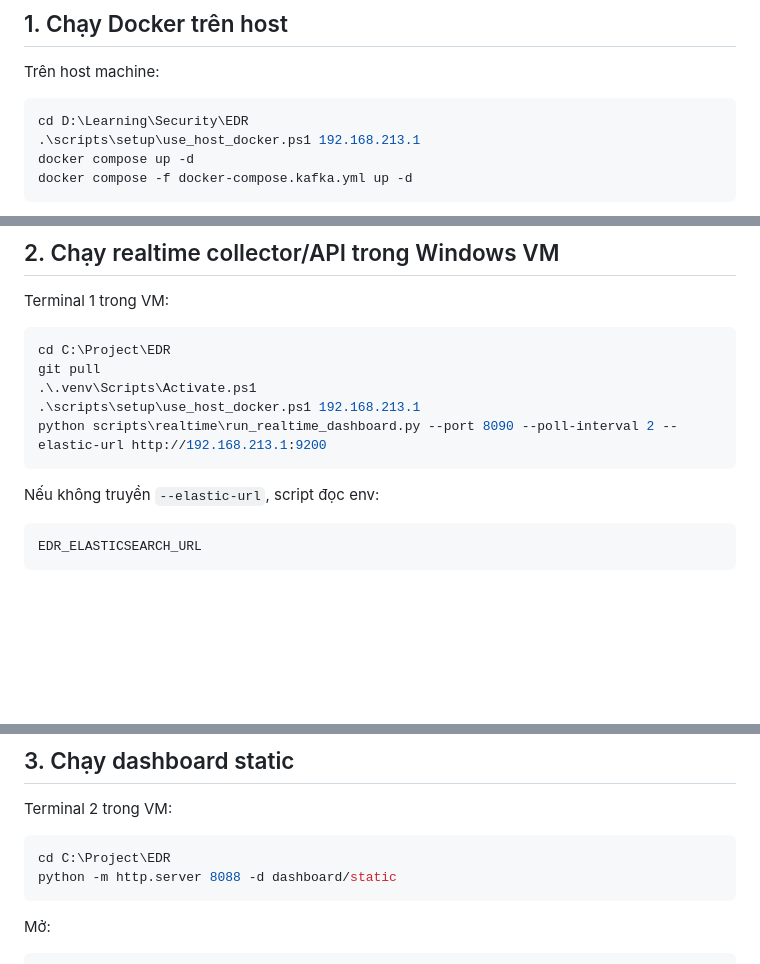
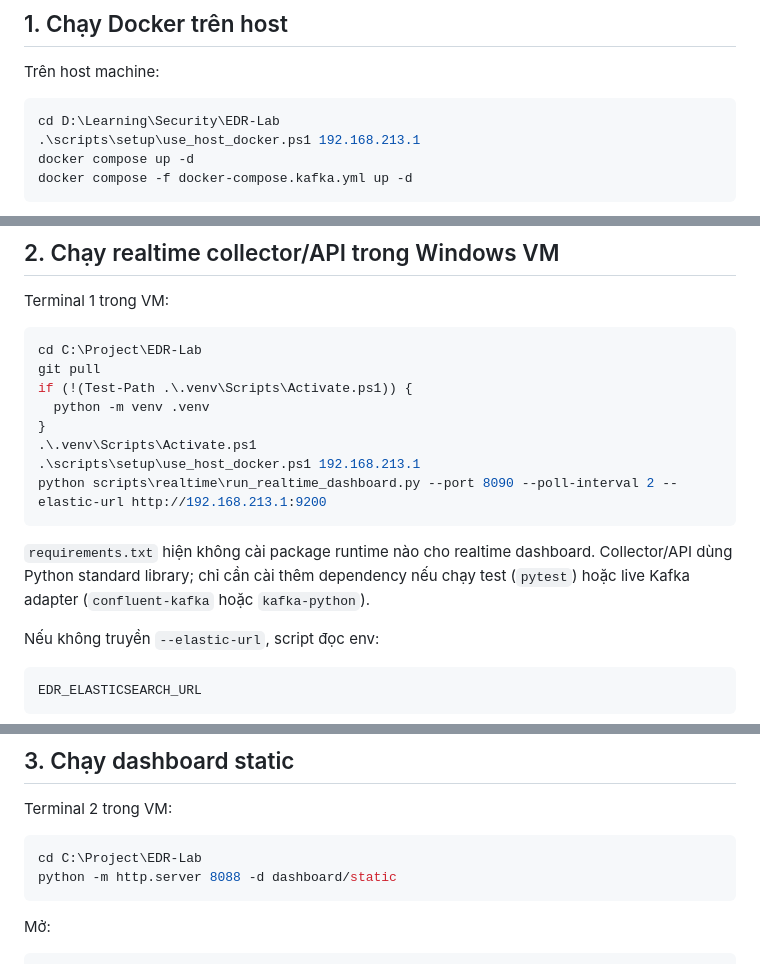
Before and after one commit to KhairBeos/EDR-Lab, a Markdown page: docs/realtime_dashboard_demo.md, 3 parts joined by grey strips. Drawn GitHub-style; blank space fills up the shorter version.

Commit message:
fix: update directory paths in realtime_dashboard_demo.md to reflect correct project structure

````diff
--- a/docs/realtime_dashboard_demo.md
+++ b/docs/realtime_dashboard_demo.md
@@ -21,7 +21,7 @@ Sysmon Event Log
 Trên host machine:
 
 ```powershell
-cd D:\Learning\Security\EDR
+cd D:\Learning\Security\EDR-Lab
 .\scripts\setup\use_host_docker.ps1 192.168.213.1
 docker compose up -d
 docker compose -f docker-compose.kafka.yml up -d
@@ -49,12 +49,17 @@ Kibana: http://192.168.213.1:5601
 Terminal 1 trong VM:
 
 ```powershell
-cd C:\Project\EDR
+cd C:\Project\EDR-Lab
 git pull
+if (!(Test-Path .\.venv\Scripts\Activate.ps1)) {
+  python -m venv .venv
+}
 .\.venv\Scripts\Activate.ps1
 .\scripts\setup\use_host_docker.ps1 192.168.213.1
 python scripts\realtime\run_realtime_dashboard.py --port 8090 --poll-interval 2 --elastic-url http://192.168.213.1:9200
 ```
+
+`requirements.txt` hiện không cài package runtime nào cho realtime dashboard. Collector/API dùng Python standard library; chỉ cần cài thêm dependency nếu chạy test (`pytest`) hoặc live Kafka adapter (`confluent-kafka` hoặc `kafka-python`).
 
 Nếu không truyền `--elastic-url`, script đọc env:
 
@@ -97,7 +102,7 @@ Nếu Elasticsearch tắt hoặc không reachable, API vẫn chạy local. `/api
 Terminal 2 trong VM:
 
 ```powershell
-cd C:\Project\EDR
+cd C:\Project\EDR-Lab
 python -m http.server 8088 -d dashboard/static
 ```
 
````
Also changed, not shown: other parts of docs/realtime_dashboard_demo.md (+1 -1 lines).
